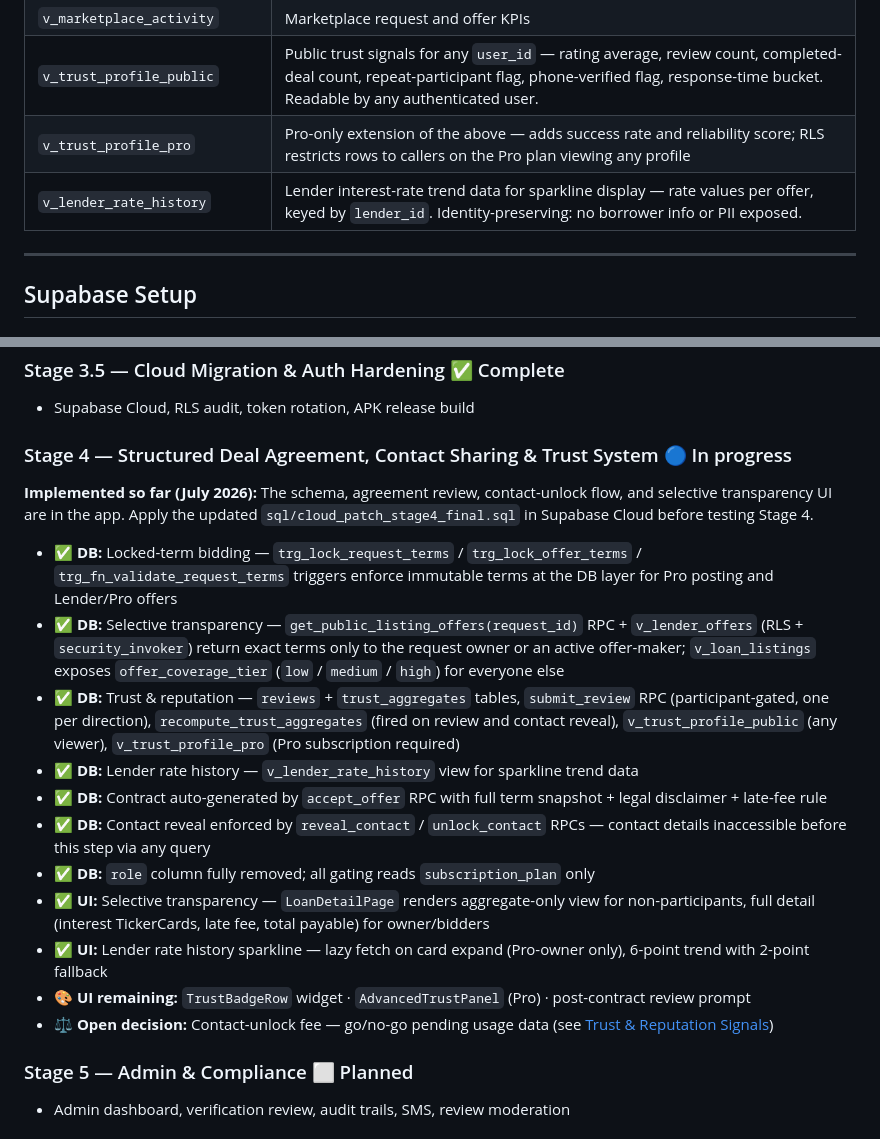
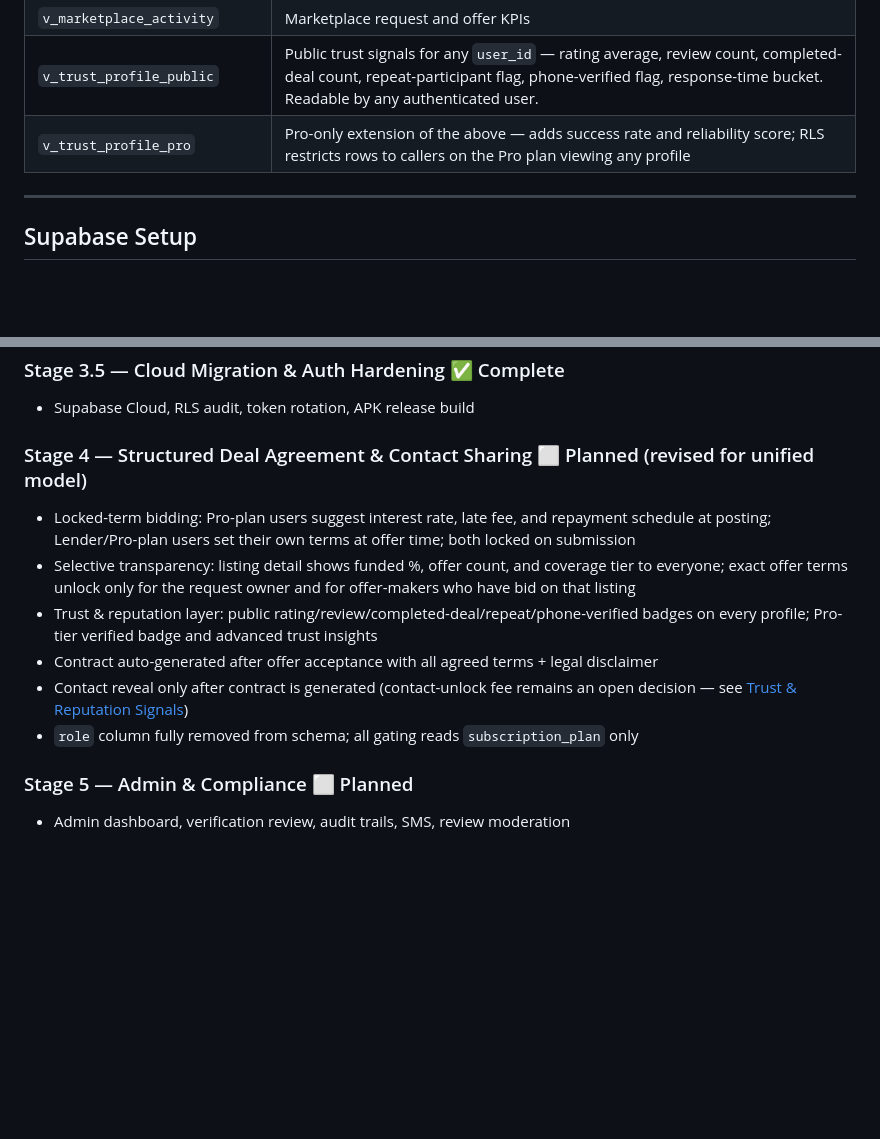
Before and after one commit to nipanze/android, a Markdown page: README.md, 2 parts joined by grey strips. Drawn GitHub-style; blank space fills up the shorter version.

Commit message:
docs: update BUILD_PLAN and README — revise Stage 4 status and remove lender rate history

```diff
--- a/README.md
+++ b/README.md
@@ -465,7 +465,6 @@ psql "postgresql://postgres:postgres@127.0.0.1:54322/postgres" -f sql/seed.sql
 | `v_marketplace_activity` | Marketplace request and offer KPIs |
 | `v_trust_profile_public` | Public trust signals for any `user_id` — rating average, review count, completed-deal count, repeat-participant flag, phone-verified flag, response-time bucket. Readable by any authenticated user. |
 | `v_trust_profile_pro` | Pro-only extension of the above — adds success rate and reliability score; RLS restricts rows to callers on the Pro plan viewing any profile |
-| `v_lender_rate_history` | Lender interest-rate trend data for sparkline display — rate values per offer, keyed by `lender_id`. Identity-preserving: no borrower info or PII exposed. |
 
 ---
 
@@ -735,21 +734,13 @@ See [BUILD_PLAN.md](BUILD_PLAN.md) for the full, authoritative stage-by-stage ro
 ### Stage 3.5 — Cloud Migration & Auth Hardening ✅ Complete
 - Supabase Cloud, RLS audit, token rotation, APK release build
 
-### Stage 4 — Structured Deal Agreement, Contact Sharing & Trust System 🔵 In progress
-
-**Implemented so far (July 2026):** The schema, agreement review, contact-unlock flow, and selective transparency UI are in the app. Apply the updated `sql/cloud_patch_stage4_final.sql` in Supabase Cloud before testing Stage 4.
-
-- ✅ **DB:** Locked-term bidding — `trg_lock_request_terms` / `trg_lock_offer_terms` / `trg_fn_validate_request_terms` triggers enforce immutable terms at the DB layer for Pro posting and Lender/Pro offers
-- ✅ **DB:** Selective transparency — `get_public_listing_offers(request_id)` RPC + `v_lender_offers` (RLS + `security_invoker`) return exact terms only to the request owner or an active offer-maker; `v_loan_listings` exposes `offer_coverage_tier` (`low` / `medium` / `high`) for everyone else
-- ✅ **DB:** Trust & reputation — `reviews` + `trust_aggregates` tables, `submit_review` RPC (participant-gated, one per direction), `recompute_trust_aggregates` (fired on review and contact reveal), `v_trust_profile_public` (any viewer), `v_trust_profile_pro` (Pro subscription required)
-- ✅ **DB:** Lender rate history — `v_lender_rate_history` view for sparkline trend data
-- ✅ **DB:** Contract auto-generated by `accept_offer` RPC with full term snapshot + legal disclaimer + late-fee rule
-- ✅ **DB:** Contact reveal enforced by `reveal_contact` / `unlock_contact` RPCs — contact details inaccessible before this step via any query
-- ✅ **DB:** `role` column fully removed; all gating reads `subscription_plan` only
-- ✅ **UI:** Selective transparency — `LoanDetailPage` renders aggregate-only view for non-participants, full detail (interest TickerCards, late fee, total payable) for owner/bidders
-- ✅ **UI:** Lender rate history sparkline — lazy fetch on card expand (Pro-owner only), 6-point trend with 2-point fallback
-- 🎨 **UI remaining:** `TrustBadgeRow` widget · `AdvancedTrustPanel` (Pro) · post-contract review prompt
-- ⚖️ **Open decision:** Contact-unlock fee — go/no-go pending usage data (see [Trust & Reputation Signals](#trust--reputation-signals))
+### Stage 4 — Structured Deal Agreement & Contact Sharing ⬜ Planned (revised for unified model)
+- Locked-term bidding: Pro-plan users suggest interest rate, late fee, and repayment schedule at posting; Lender/Pro-plan users set their own terms at offer time; both locked on submission
+- Selective transparency: listing detail shows funded %, offer count, and coverage tier to everyone; exact offer terms unlock only for the request owner and for offer-makers who have bid on that listing
+- Trust & reputation layer: public rating/review/completed-deal/repeat/phone-verified badges on every profile; Pro-tier verified badge and advanced trust insights
+- Contract auto-generated after offer acceptance with all agreed terms + legal disclaimer
+- Contact reveal only after contract is generated (contact-unlock fee remains an open decision — see [Trust & Reputation Signals](#trust--reputation-signals))
+- `role` column fully removed from schema; all gating reads `subscription_plan` only
 
 ### Stage 5 — Admin & Compliance ⬜ Planned
 - Admin dashboard, verification review, audit trails, SMS, review moderation
```
Also changed, not shown: BUILD_PLAN.md (+44 -55 lines).
